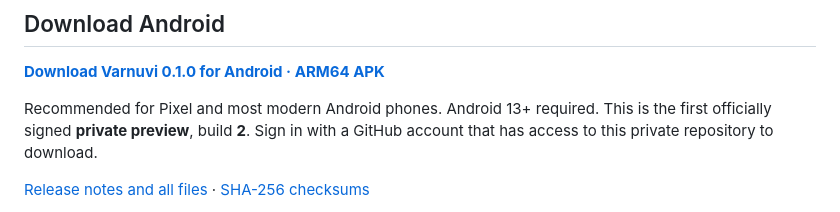
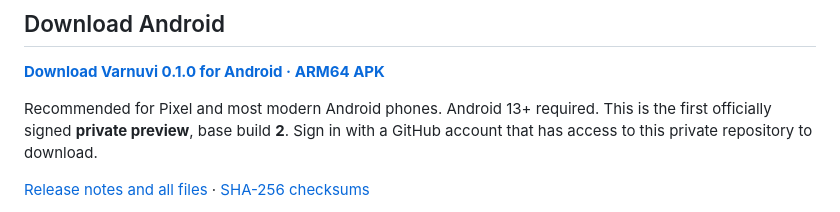
Before and after one commit to shahdivax/varnuvi, a Markdown page: README.md, the part around the change. Drawn GitHub-style.

Commit message:
Clarify release base build and ABI version codes

```diff
--- a/README.md
+++ b/README.md
@@ -21,7 +21,7 @@ or an offline speech recognizer.
 **[Download Varnuvi 0.1.0 for Android · ARM64 APK](https://github.com/shahdivax/varnuvi/releases/download/v0.1.0/varnuvi-0.1.0-arm64-v8a.apk)**
 
 Recommended for Pixel and most modern Android phones. Android 13+ required.
-This is the first officially signed **private preview**, build **2**. Sign in
+This is the first officially signed **private preview**, base build **2**. Sign in
 with a GitHub account that has access to this private repository to download.
 
 [Release notes and all files](https://github.com/shahdivax/varnuvi/releases/tag/v0.1.0)
```
Also changed, not shown: docs/RELEASING.md (+5 -1 lines).
